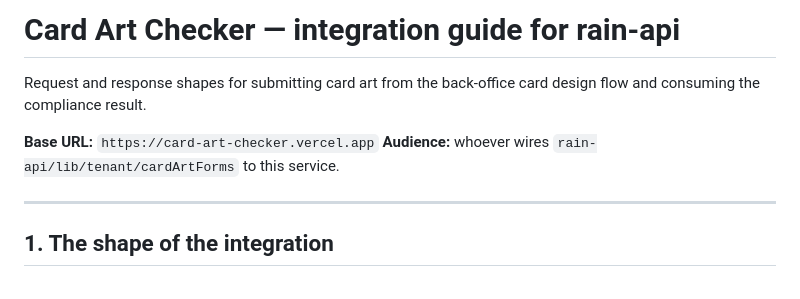
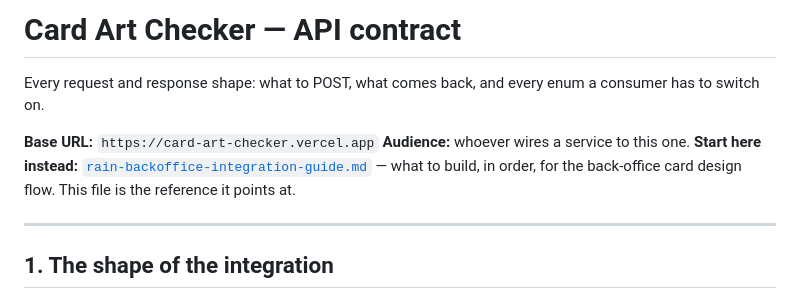
Before and after one commit to BetoIII/card-art-checker, a Markdown page: docs/card-art-check-api-contract.md, the part around the change. Rendered like a GitHub page.

Commit message:
Name the contract file for what it is
Two files whose names differed only by a "-guide" suffix, where the guide is
the one to actually send someone, is a coin flip at the moment of choosing.
The reference is now card-art-check-api-contract.md, and its own H1 no longer
calls itself an integration guide — that was the source of the collision, not
just the filename.

Adds a pointer from the contract to the guide, so landing on the wrong one
costs a line rather than a read.

Co-Authored-By: Claude Opus 5 <noreply@anthropic.com>

```diff
--- a/docs/rain-backoffice-integration.md
+++ b/docs/card-art-check-api-contract.md
@@ -1,10 +1,13 @@
-# Card Art Checker — integration guide for rain-api
+# Card Art Checker — API contract
 
-Request and response shapes for submitting card art from the back-office card design
-flow and consuming the compliance result.
+Every request and response shape: what to POST, what comes back, and every enum a
+consumer has to switch on.
 
 **Base URL:** `https://card-art-checker.vercel.app`
-**Audience:** whoever wires `rain-api/lib/tenant/cardArtForms` to this service.
+**Audience:** whoever wires a service to this one.
+**Start here instead:** [`rain-backoffice-integration-guide.md`](./rain-backoffice-integration-guide.md)
+— what to build, in order, for the back-office card design flow. This file is the
+reference it points at.
 
 ---
 
```
Also changed, not shown: docs/rain-backoffice-integration-guide.md (+1 -1 lines).
